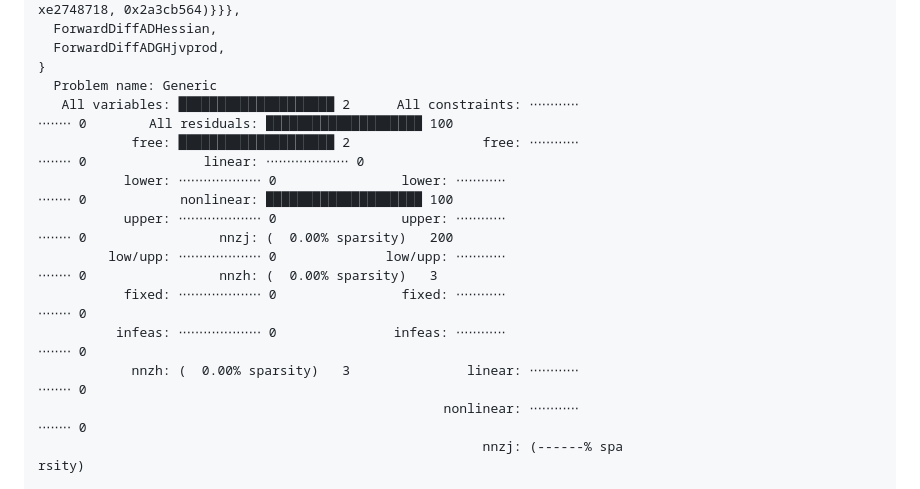
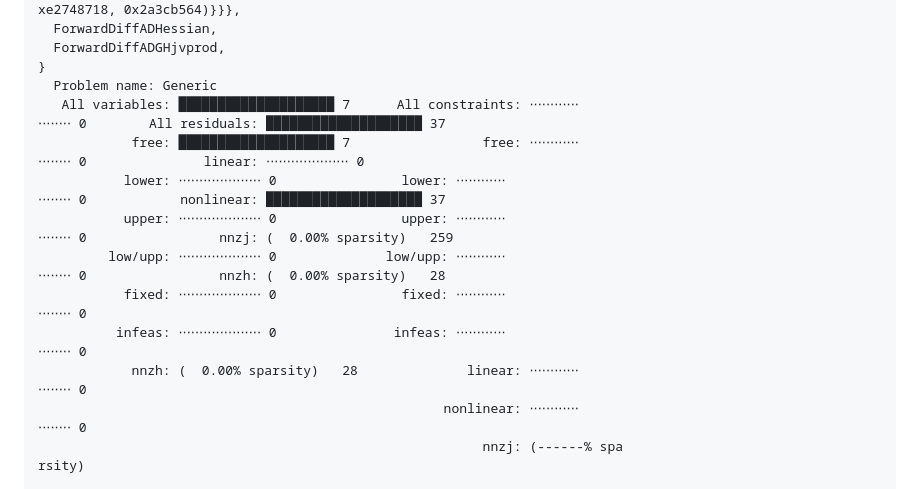
Before and after one commit to JuliaSmoothOptimizers/JSOTutorials.jl, a Markdown page: introduction-to-jsosolvers/index.md, the part around the change printed below. Rendered like a GitHub page.

```diff
--- a/introduction-to-jsosolvers/index.md
+++ b/introduction-to-jsosolvers/index.md
@@ -166,21 +178,21 @@ xe2748718, 0x2a3cb564)}}},
   ForwardDiffADGHjvprod,
 }
   Problem name: Generic
-   All variables: ████████████████████ 2      All constraints: ⋅⋅⋅⋅⋅⋅⋅⋅⋅⋅⋅⋅
-⋅⋅⋅⋅⋅⋅⋅⋅ 0        All residuals: ████████████████████ 100
-            free: ████████████████████ 2                 free: ⋅⋅⋅⋅⋅⋅⋅⋅⋅⋅⋅⋅
+   All variables: ████████████████████ 7      All constraints: ⋅⋅⋅⋅⋅⋅⋅⋅⋅⋅⋅⋅
+⋅⋅⋅⋅⋅⋅⋅⋅ 0        All residuals: ████████████████████ 37
+            free: ████████████████████ 7                 free: ⋅⋅⋅⋅⋅⋅⋅⋅⋅⋅⋅⋅
 ⋅⋅⋅⋅⋅⋅⋅⋅ 0               linear: ⋅⋅⋅⋅⋅⋅⋅⋅⋅⋅⋅⋅⋅⋅⋅⋅⋅⋅⋅⋅ 0
            lower: ⋅⋅⋅⋅⋅⋅⋅⋅⋅⋅⋅⋅⋅⋅⋅⋅⋅⋅⋅⋅ 0                lower: ⋅⋅⋅⋅⋅⋅⋅⋅⋅⋅⋅⋅
-⋅⋅⋅⋅⋅⋅⋅⋅ 0            nonlinear: ████████████████████ 100
+⋅⋅⋅⋅⋅⋅⋅⋅ 0            nonlinear: ████████████████████ 37
            upper: ⋅⋅⋅⋅⋅⋅⋅⋅⋅⋅⋅⋅⋅⋅⋅⋅⋅⋅⋅⋅ 0                upper: ⋅⋅⋅⋅⋅⋅⋅⋅⋅⋅⋅⋅
-⋅⋅⋅⋅⋅⋅⋅⋅ 0                 nnzj: (  0.00% sparsity)   200
+⋅⋅⋅⋅⋅⋅⋅⋅ 0                 nnzj: (  0.00% sparsity)   259
          low/upp: ⋅⋅⋅⋅⋅⋅⋅⋅⋅⋅⋅⋅⋅⋅⋅⋅⋅⋅⋅⋅ 0              low/upp: ⋅⋅⋅⋅⋅⋅⋅⋅⋅⋅⋅⋅
-⋅⋅⋅⋅⋅⋅⋅⋅ 0                 nnzh: (  0.00% sparsity)   3
+⋅⋅⋅⋅⋅⋅⋅⋅ 0                 nnzh: (  0.00% sparsity)   28
            fixed: ⋅⋅⋅⋅⋅⋅⋅⋅⋅⋅⋅⋅⋅⋅⋅⋅⋅⋅⋅⋅ 0                fixed: ⋅⋅⋅⋅⋅⋅⋅⋅⋅⋅⋅⋅
 ⋅⋅⋅⋅⋅⋅⋅⋅ 0
           infeas: ⋅⋅⋅⋅⋅⋅⋅⋅⋅⋅⋅⋅⋅⋅⋅⋅⋅⋅⋅⋅ 0               infeas: ⋅⋅⋅⋅⋅⋅⋅⋅⋅⋅⋅⋅
 ⋅⋅⋅⋅⋅⋅⋅⋅ 0
-            nnzh: (  0.00% sparsity)   3               linear: ⋅⋅⋅⋅⋅⋅⋅⋅⋅⋅⋅⋅
+            nnzh: (  0.00% sparsity)   28              linear: ⋅⋅⋅⋅⋅⋅⋅⋅⋅⋅⋅⋅
 ⋅⋅⋅⋅⋅⋅⋅⋅ 0
                                                     nonlinear: ⋅⋅⋅⋅⋅⋅⋅⋅⋅⋅⋅⋅
 ⋅⋅⋅⋅⋅⋅⋅⋅ 0
```
Also changed, not shown: other parts of introduction-to-jsosolvers/index.md (+32 -16 lines), introduction-to-jsosolvers/figures/index_8_1.png.
